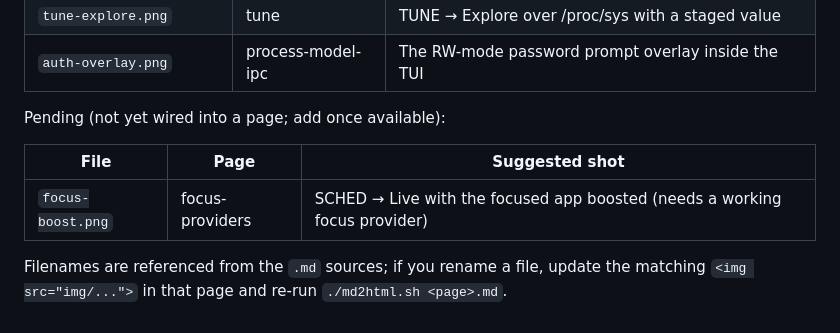
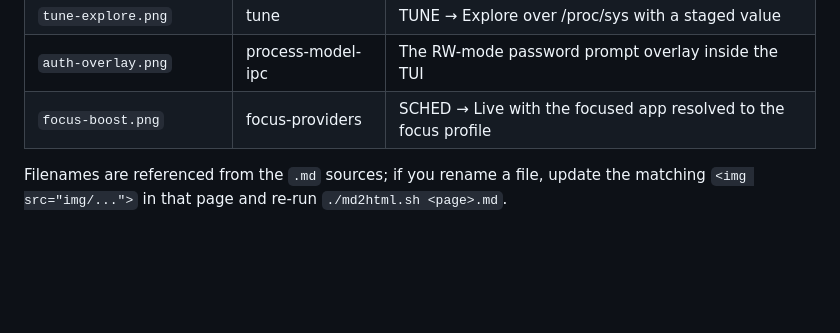
Before and after one commit to nine7nine/lulo, a Markdown page: docs/img/README.md, the part around the change. Rendered like a GitHub page; blank space fills up the shorter version.

```diff
--- a/docs/img/README.md
+++ b/docs/img/README.md
@@ -16,12 +16,7 @@ full container width with a rounded border.
 | `sched-live.png` | scheduler | SCHED &rarr; Live showing resolved per-process policy |
 | `tune-explore.png` | tune | TUNE &rarr; Explore over /proc/sys with a staged value |
 | `auth-overlay.png` | process-model-ipc | The RW-mode password prompt overlay inside the TUI |
-
-Pending (not yet wired into a page; add once available):
-
-| File | Page | Suggested shot |
-| --- | --- | --- |
-| `focus-boost.png` | focus-providers | SCHED &rarr; Live with the focused app boosted (needs a working focus provider) |
+| `focus-boost.png` | focus-providers | SCHED &rarr; Live with the focused app resolved to the focus profile |
 
 Filenames are referenced from the `.md` sources; if you rename a file, update the
 matching `<img src="img/...">` in that page and re-run `./md2html.sh <page>.md`.
```
Also changed, not shown: docs/focus-providers.md (+5 -0 lines), docs/img/focus-boost.png (added), 1 other file.
